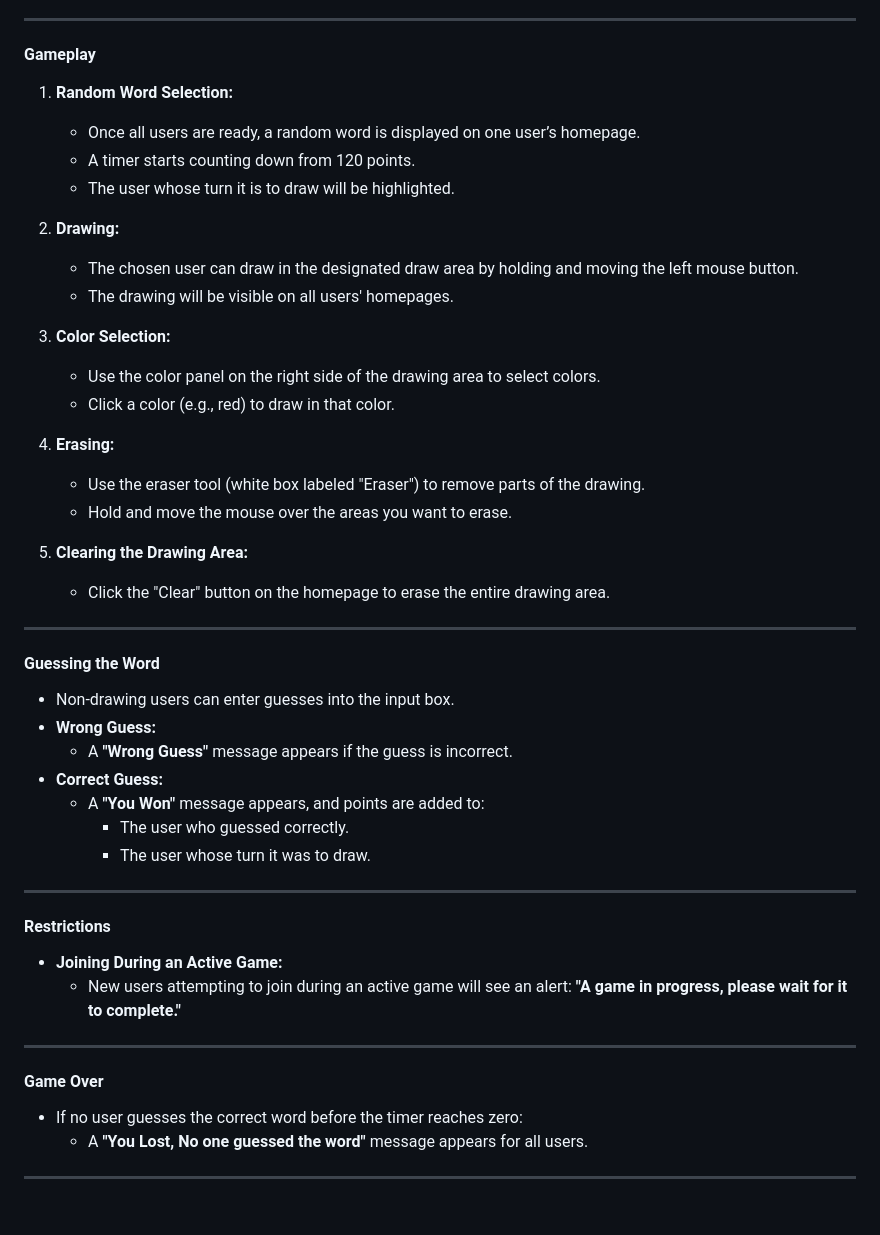
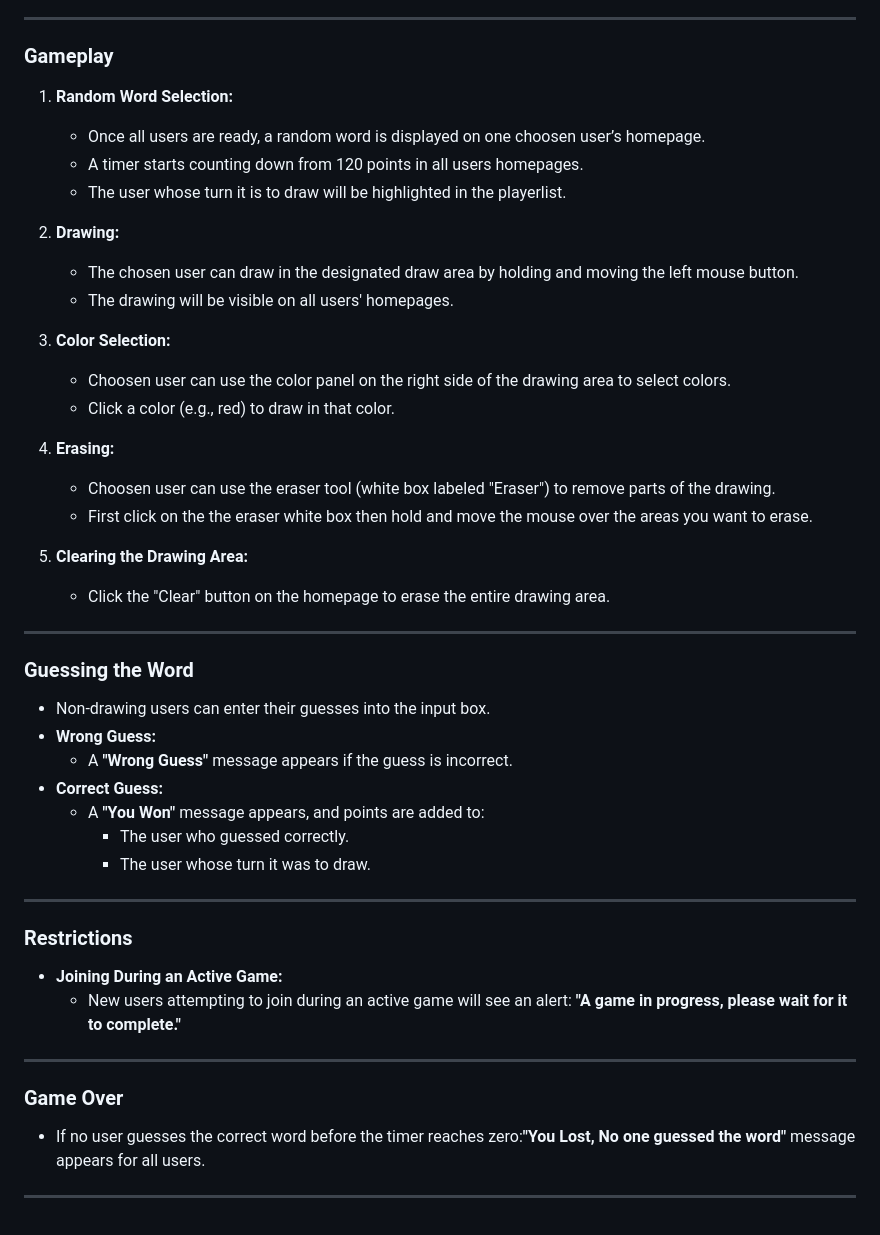
Before and after one commit to codeDeviator/Pictionary, a Markdown page: README.md, the part around the change printed below. Drawn GitHub-style.

```diff
--- a/README.md
+++ b/README.md
@@ -40,31 +41,31 @@ You can use **bash script** to deploy this application on your local server.
 
 ---
 
-#### **Gameplay**
+### **Gameplay**
 1. **Random Word Selection:**
-   - Once all users are ready, a random word is displayed on one user’s homepage.
-   - A timer starts counting down from 120 points.
-   - The user whose turn it is to draw will be highlighted.
+   - Once all users are ready, a random word is displayed on one choosen user’s homepage.
+   - A timer starts counting down from 120 points in all users homepages.
+   - The user whose turn it is to draw will be highlighted in the playerlist.
 
 2. **Drawing:**
    - The chosen user can draw in the designated draw area by holding and moving the left mouse button.
    - The drawing will be visible on all users' homepages.
 
 3. **Color Selection:**
-   - Use the color panel on the right side of the drawing area to select colors.
+   - Choosen user can use the color panel on the right side of the drawing area to select colors.
    - Click a color (e.g., red) to draw in that color.
 
 4. **Erasing:**
-   - Use the eraser tool (white box labeled "Eraser") to remove parts of the drawing.
-   - Hold and move the mouse over the areas you want to erase.
+   - Choosen user can use the eraser tool (white box labeled "Eraser") to remove parts of the drawing.
+   -  First click on the the eraser white box then hold and move the mouse over the areas you want to erase.
 
 5. **Clearing the Drawing Area:**
    - Click the "Clear" button on the homepage to erase the entire drawing area.
 
 ---
 
-#### **Guessing the Word**
-- Non-drawing users can enter guesses into the input box.
+### **Guessing the Word**
+- Non-drawing users can enter their guesses into the input box.
 - **Wrong Guess:**
   - A **"Wrong Guess"** message appears if the guess is incorrect.
 - **Correct Guess:**
@@ -74,14 +75,13 @@ You can use **bash script** to deploy this application on your local server.
 
 ---
 
-#### **Restrictions**
+### **Restrictions**
 - **Joining During an Active Game:**
   - New users attempting to join during an active game will see an alert: **"A game in progress, please wait for it to complete."**
 
 ---
 
-#### **Game Over**
-- If no user guesses the correct word before the timer reaches zero:
-  - A **"You Lost, No one guessed the word"** message appears for all users.
+### **Game Over**
+- If no user guesses the correct word before the timer reaches zero:**"You Lost, No one guessed the word"** message appears for all users.
 
 ---
```
Also changed, not shown: other parts of README.md (+4 -3 lines), deploy.png.
